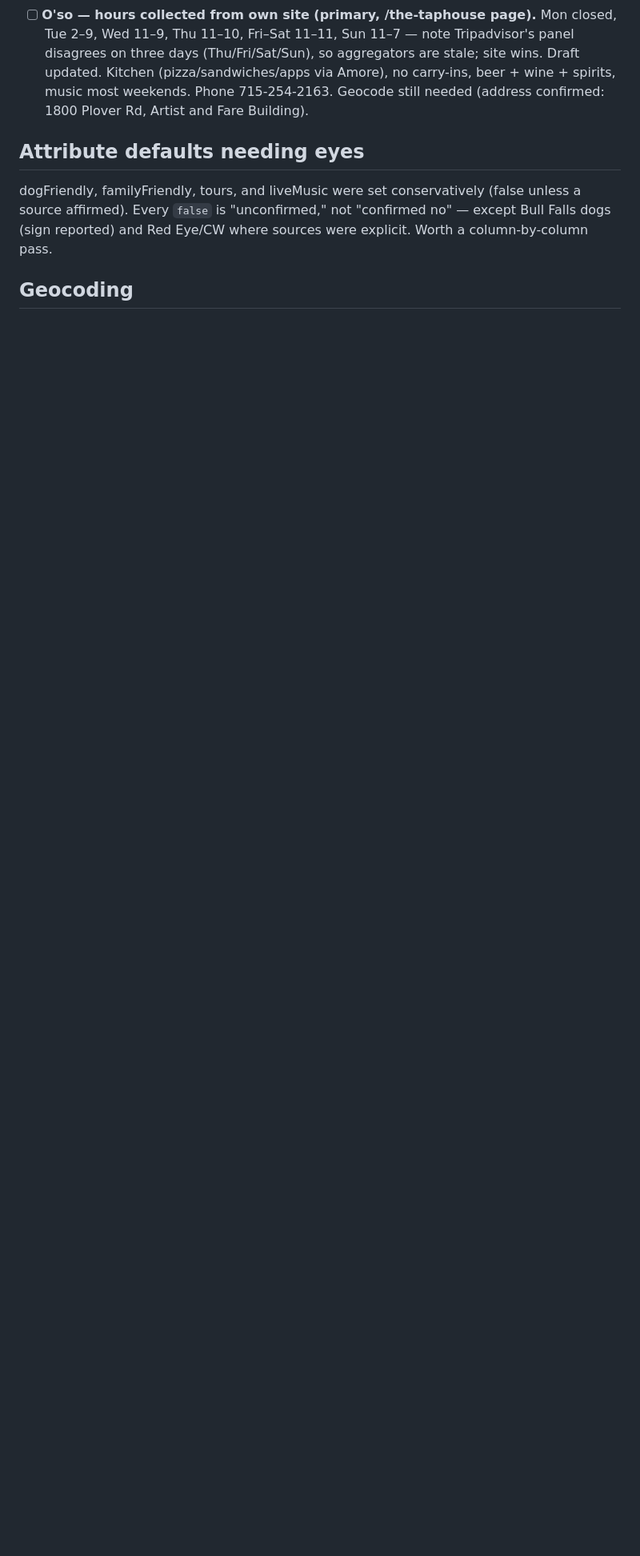
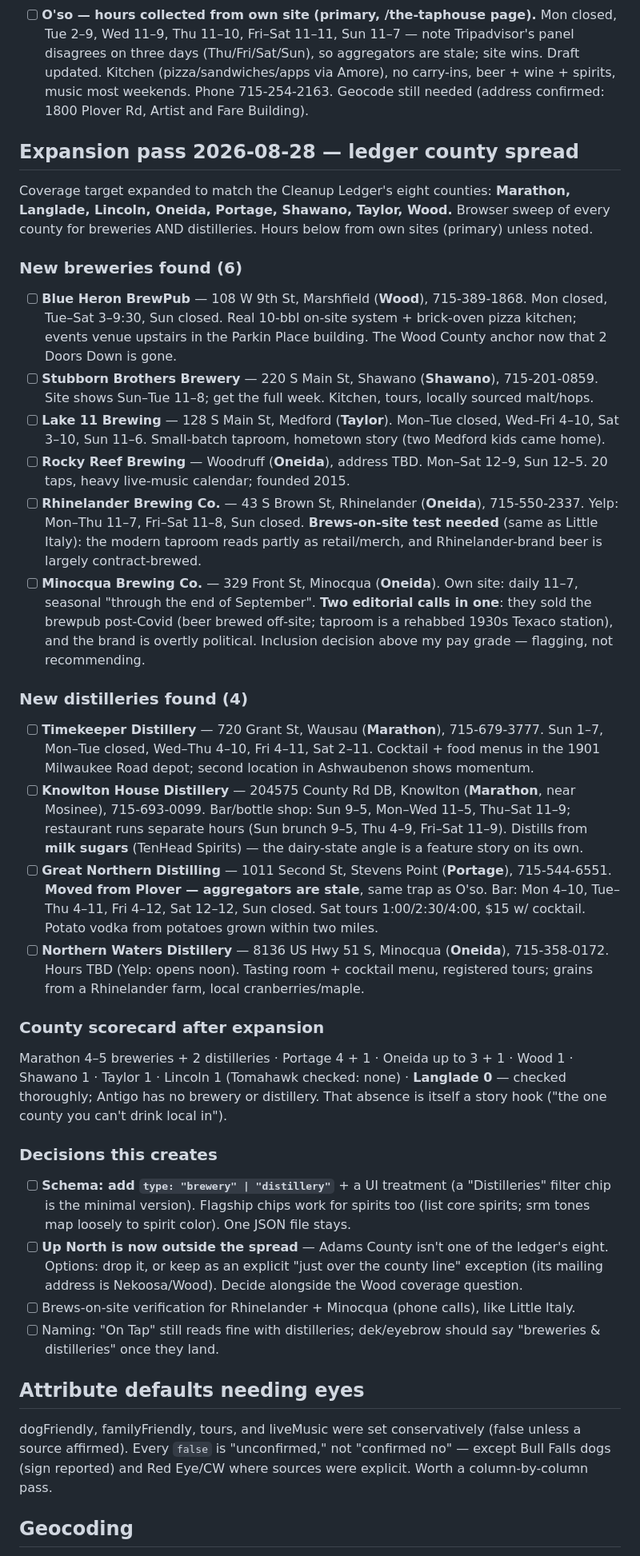
Before and after one commit to RowanFlynnPilot/wpr-on-tap, a Markdown page: REVIEW.md, the part around the change. Shown at 80% size. Drawn GitHub-style; blank space fills up the shorter version.

Commit message:
Expansion sweep: 6 breweries + 4 distilleries across the ledger's 8 counties
Coverage target now matches the Cleanup Ledger spread (Marathon, Langlade,
Lincoln, Oneida, Portage, Shawano, Taylor, Wood). Browser sweep per county,
primary-source hours where sites publish them:

- Breweries: Blue Heron BrewPub (Marshfield/Wood), Stubborn Brothers
  (Shawano), Lake 11 (Medford/Taylor), Rocky Reef (Woodruff/Oneida),
  Rhinelander Brewing (brews-on-site test needed), Minocqua Brewing
  (off-site brewing + political branding -- editorial call, flagged)
- Distilleries: Timekeeper (Wausau depot), Knowlton House (milk-sugar
  spirits, Knowlton), Great Northern (moved Plover->Stevens Point,
  aggregators stale), Northern Waters (Minocqua)
- Langlade checked thoroughly: zero -- itself a story hook
- Decisions logged: type field for distilleries, Up North now outside
  the 8-county spread (Adams), on-site verification calls

Co-Authored-By: Claude Fable 5 <noreply@anthropic.com>

```diff
--- a/REVIEW.md
+++ b/REVIEW.md
@@ -23,6 +23,32 @@ Automated pass: 2026-08-28. Nothing goes live until each item below is checked.
 - [ ] **Little Italy — RECOMMEND EXCLUDE pending phone call (715-849-2739) or walk-by (323 Jefferson St, by the Center for the Visual Arts).** Footprint is near-zero: no website, no published hours anywhere, zero reviews on Yelp/Foursquare/Restaurant Guru, and **no Untappd brewery entity** — if they brewed their own beer, Untappd check-ins would exist. Everything found says Italian restaurant with "Brewpub" in the name. Address filled in draft; entry stays TODO and should be dropped at promotion unless the call proves on-site brewing.
 - [ ] **O'so — hours collected from own site (primary, /the-taphouse page).** Mon closed, Tue 2–9, Wed 11–9, Thu 11–10, Fri–Sat 11–11, Sun 11–7 — note Tripadvisor's panel disagrees on three days (Thu/Fri/Sat/Sun), so aggregators are stale; site wins. Draft updated. Kitchen (pizza/sandwiches/apps via Amore), no carry-ins, beer + wine + spirits, music most weekends. Phone 715-254-2163. Geocode still needed (address confirmed: 1800 Plover Rd, Artist and Fare Building).
 
+## Expansion pass 2026-08-28 — ledger county spread
+Coverage target expanded to match the Cleanup Ledger's eight counties: **Marathon, Langlade, Lincoln, Oneida, Portage, Shawano, Taylor, Wood.** Browser sweep of every county for breweries AND distilleries. Hours below from own sites (primary) unless noted.
+
+### New breweries found (6)
+- [ ] **Blue Heron BrewPub** — 108 W 9th St, Marshfield (**Wood**), 715-389-1868. Mon closed, Tue–Sat 3–9:30, Sun closed. Real 10-bbl on-site system + brick-oven pizza kitchen; events venue upstairs in the Parkin Place building. The Wood County anchor now that 2 Doors Down is gone.
+- [ ] **Stubborn Brothers Brewery** — 220 S Main St, Shawano (**Shawano**), 715-201-0859. Site shows Sun–Tue 11–8; get the full week. Kitchen, tours, locally sourced malt/hops.
+- [ ] **Lake 11 Brewing** — 128 S Main St, Medford (**Taylor**). Mon–Tue closed, Wed–Fri 4–10, Sat 3–10, Sun 11–6. Small-batch taproom, hometown story (two Medford kids came home).
+- [ ] **Rocky Reef Brewing** — Woodruff (**Oneida**), address TBD. Mon–Sat 12–9, Sun 12–5. 20 taps, heavy live-music calendar; founded 2015.
+- [ ] **Rhinelander Brewing Co.** — 43 S Brown St, Rhinelander (**Oneida**), 715-550-2337. Yelp: Mon–Thu 11–7, Fri–Sat 11–8, Sun closed. **Brews-on-site test needed** (same as Little Italy): the modern taproom reads partly as retail/merch, and Rhinelander-brand beer is largely contract-brewed.
+- [ ] **Minocqua Brewing Co.** — 329 Front St, Minocqua (**Oneida**). Own site: daily 11–7, seasonal "through the end of September". **Two editorial calls in one**: they sold the brewpub post-Covid (beer brewed off-site; taproom is a rehabbed 1930s Texaco station), and the brand is overtly political. Inclusion decision above my pay grade — flagging, not recommending.
+
+### New distilleries found (4)
+- [ ] **Timekeeper Distillery** — 720 Grant St, Wausau (**Marathon**), 715-679-3777. Sun 1–7, Mon–Tue closed, Wed–Thu 4–10, Fri 4–11, Sat 2–11. Cocktail + food menus in the 1901 Milwaukee Road depot; second location in Ashwaubenon shows momentum.
+- [ ] **Knowlton House Distillery** — 204575 County Rd DB, Knowlton (**Marathon**, near Mosinee), 715-693-0099. Bar/bottle shop: Sun 9–5, Mon–Wed 11–5, Thu–Sat 11–9; restaurant runs separate hours (Sun brunch 9–5, Thu 4–9, Fri–Sat 11–9). Distills from **milk sugars** (TenHead Spirits) — the dairy-state angle is a feature story on its own.
+- [ ] **Great Northern Distilling** — 1011 Second St, Stevens Point (**Portage**), 715-544-6551. **Moved from Plover — aggregators are stale**, same trap as O'so. Bar: Mon 4–10, Tue–Thu 4–11, Fri 4–12, Sat 12–12, Sun closed. Sat tours 1:00/2:30/4:00, $15 w/ cocktail. Potato vodka from potatoes grown within two miles.
+- [ ] **Northern Waters Distillery** — 8136 US Hwy 51 S, Minocqua (**Oneida**), 715-358-0172. Hours TBD (Yelp: opens noon). Tasting room + cocktail menu, registered tours; grains from a Rhinelander farm, local cranberries/maple.
+
+### County scorecard after expansion
+Marathon 4–5 breweries + 2 distilleries · Portage 4 + 1 · Oneida up to 3 + 1 · Wood 1 · Shawano 1 · Taylor 1 · Lincoln 1 (Tomahawk checked: none) · **Langlade 0** — checked thoroughly; Antigo has no brewery or distillery. That absence is itself a story hook ("the one county you can't drink local in").
+
+### Decisions this creates
+- [ ] **Schema: add `type: "brewery" | "distillery"`** + a UI treatment (a "Distilleries" filter chip is the minimal version). Flagship chips work for spirits too (list core spirits; srm tones map loosely to spirit color). One JSON file stays.
+- [ ] **Up North is now outside the spread** — Adams County isn't one of the ledger's eight. Options: drop it, or keep as an explicit "just over the county line" exception (its mailing address is Nekoosa/Wood). Decide alongside the Wood coverage question.
+- [ ] Brews-on-site verification for Rhinelander + Minocqua (phone calls), like Little Italy.
+- [ ] Naming: "On Tap" still reads fine with distilleries; dek/eyebrow should say "breweries & distilleries" once they land.
+
 ## Attribute defaults needing eyes
 dogFriendly, familyFriendly, tours, and liveMusic were set conservatively (false unless a source affirmed). Every `false` is "unconfirmed," not "confirmed no" — except Bull Falls dogs (sign reported) and Red Eye/CW where sources were explicit. Worth a column-by-column pass.
 
```
